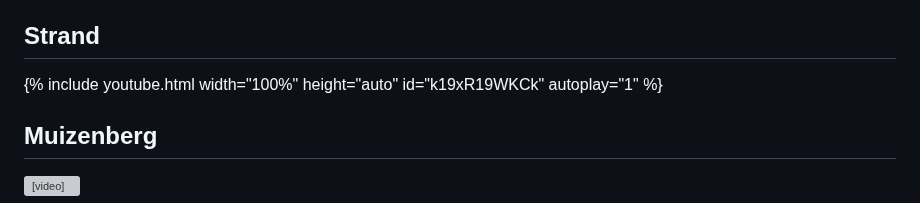
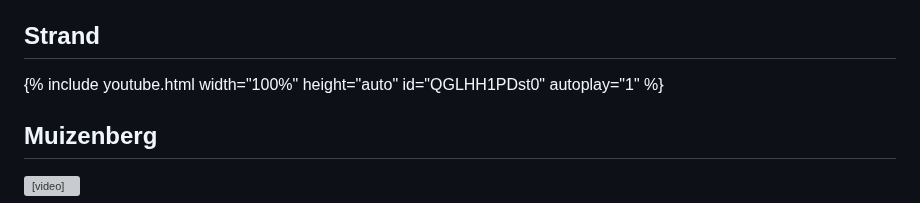
Before and after one commit to chrismailer/surfing, a Markdown page: index.md, the part around the change. Rendered like a GitHub page; grey boxes are pictures that could not be loaded.

Commit message:
Update Strand webcam

```diff
--- a/index.md
+++ b/index.md
@@ -29,7 +29,7 @@ Conditions and webcams for surfing in Cape Town
 
 ## Strand
 <div class="container-fluid">
-    {% include youtube.html width="100%" height="auto" id="k19xR19WKCk" autoplay="1" %}
+    {% include youtube.html width="100%" height="auto" id="QGLHH1PDst0" autoplay="1" %}
 </div>
 
 ## Muizenberg
```
